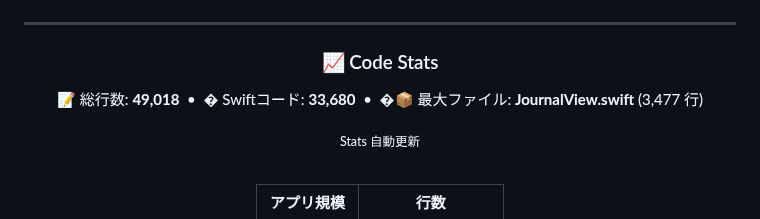
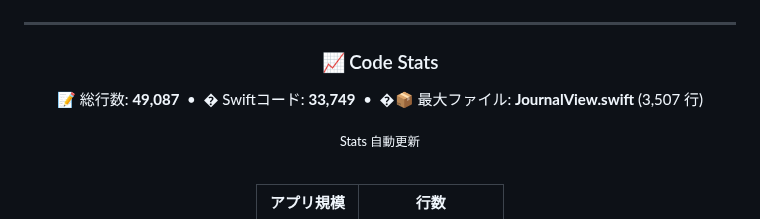
Before and after one commit to Inazumimakoto/lifelog, a Markdown page: README.md, the part around the change. Drawn GitHub-style; badges without logos.

Commit message:
docs: update LOC stats [skip ci]

```diff
--- a/README.md
+++ b/README.md
@@ -90,7 +90,7 @@
 ### 📈 Code Stats
 
 <p align="center">
-  📝 総行数: <strong>49,018</strong> &nbsp;•&nbsp; � Swiftコード: <strong>33,680</strong> &nbsp;•&nbsp; �📦 最大ファイル: <strong>JournalView.swift</strong> (3,477 行)
+  📝 総行数: <strong>49,087</strong> &nbsp;•&nbsp; � Swiftコード: <strong>33,749</strong> &nbsp;•&nbsp; �📦 最大ファイル: <strong>JournalView.swift</strong> (3,507 行)
 </p>
 
 <sub>Stats 自動更新</sub>
```
